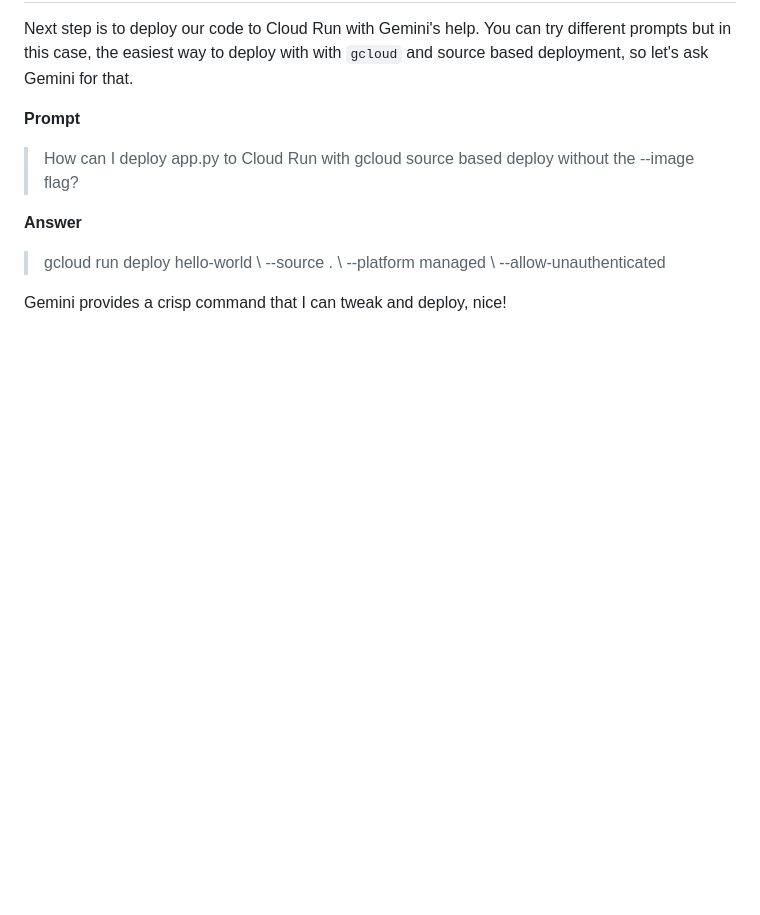
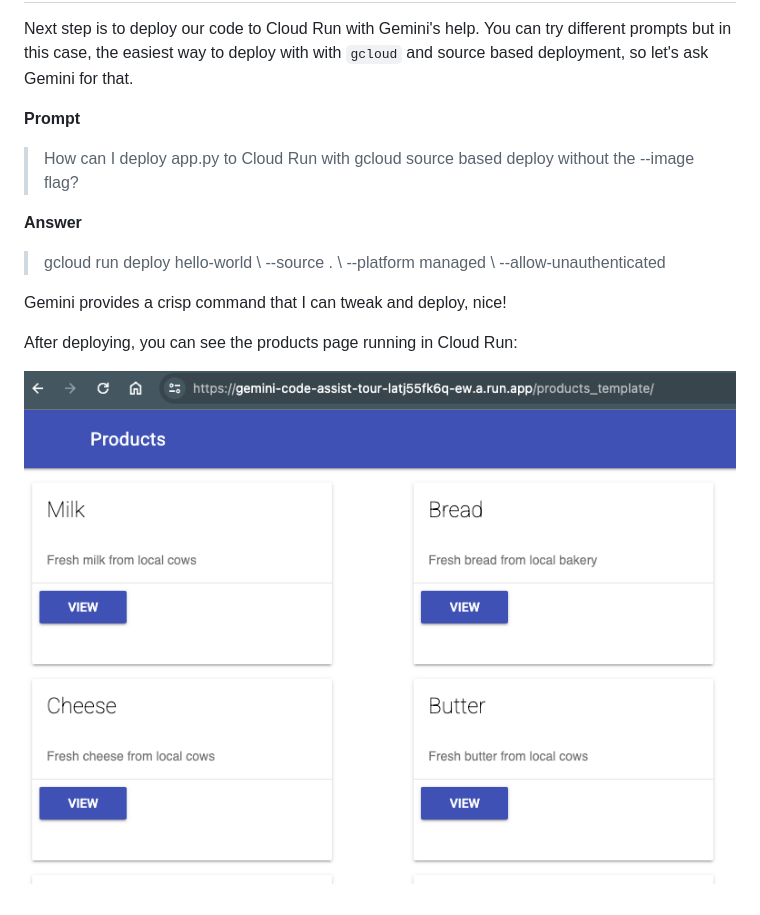
Before and after one commit to meteatamel/gemini-code-assist-tour, a Markdown page: docs/deploy-code.md, the part around the change. GitHub-like rendering; pictures changed too: docs/images/products_template_cloudrun.png (added); blank space fills up the shorter version.

Commit message:
Deploy code

```diff
--- a/docs/deploy-code.md
+++ b/docs/deploy-code.md
@@ -16,3 +16,7 @@ gcloud run deploy hello-world \
 </blockquote>
 
 Gemini provides a crisp command that I can tweak and deploy, nice!
+
+After deploying, you can see the products page running in Cloud Run:
+
+![Products template on Cloud Run](images/products_template_cloudrun.png)
```
